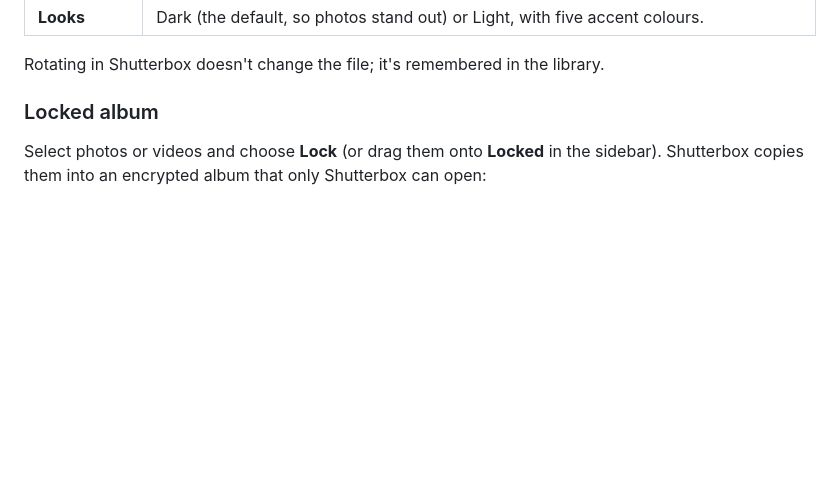
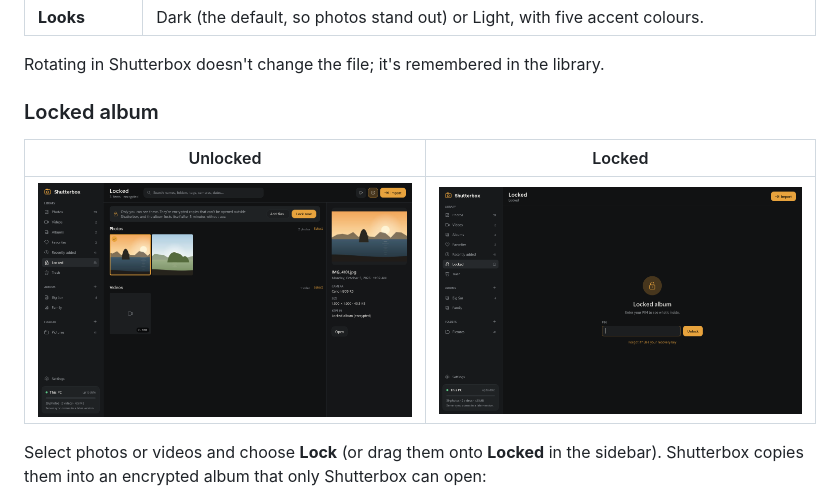
Before and after one commit to adamglassner/Shutterbox, a Markdown page: README.md, the part around the change. Drawn GitHub-style; pictures changed too: docs/screenshots/locked-album.png (added), docs/screenshots/locked-unlock.png (added); blank space fills up the shorter version.

Commit message:
README: Locked album screenshots
Co-Authored-By: Claude Opus 5.5 <noreply@anthropic.com>
Claude-Session: https://claude.ai/code/session_01XBJQ1jfYKcDrN2h7Xb7PBL

```diff
--- a/README.md
+++ b/README.md
@@ -38,6 +38,10 @@ Neither needs .NET installed.
 Rotating in Shutterbox doesn't change the file; it's remembered in the library.
 
 ### Locked album
+
+| Unlocked | Locked |
+|---|---|
+| ![Locked album, unlocked](docs/screenshots/locked-album.png) | ![Locked album, locked](docs/screenshots/locked-unlock.png) |
 
 Select photos or videos and choose **Lock** (or drag them onto **Locked** in the sidebar). Shutterbox copies them into an encrypted album that only Shutterbox can open:
 
```
